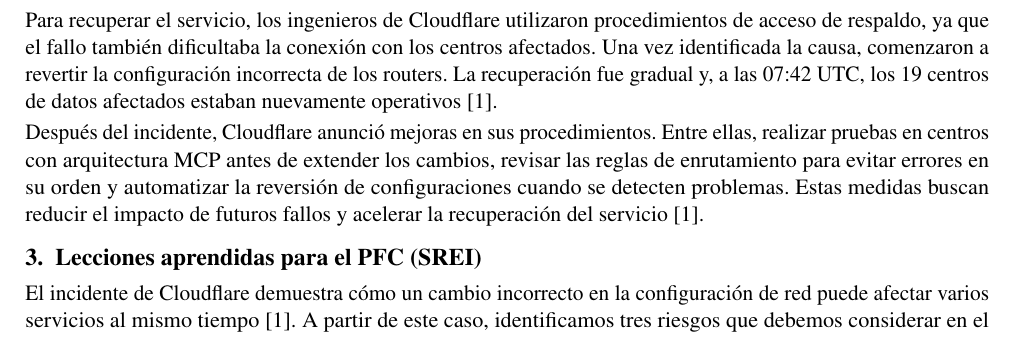
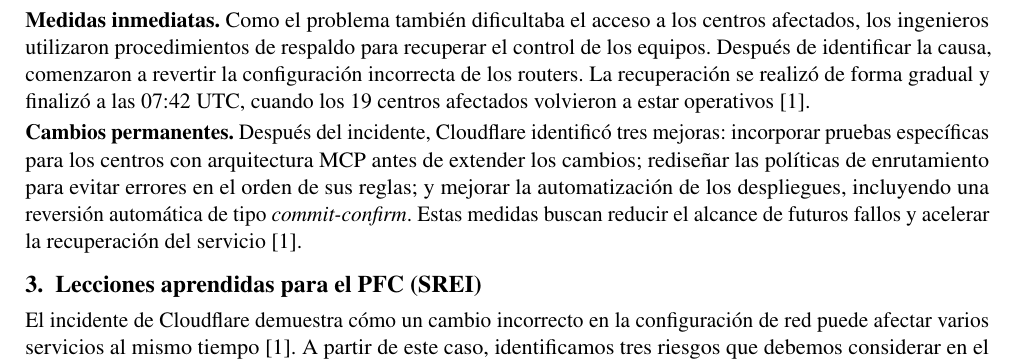
Before and after one commit to Washinton-Apunte/FORM-AC-01-Cloudflare-2022-ALM, a LaTeX document (main.tex, which reads secciones/05-mitigacion.tex): part of page 2 of 3, cut at the place of the change. Compiled offline with pdfLaTeX.

Commit message:
docs: separar medidas inmediatas y cambios permanentes

```diff
--- a/secciones/05-mitigacion.tex
+++ b/secciones/05-mitigacion.tex
@@ -1,21 +1,25 @@
 
 \section{Mitigación aplicada por Cloudflare}
 
-Para recuperar el servicio, los ingenieros de Cloudflare
-utilizaron procedimientos de acceso de respaldo, ya que
-el fallo también dificultaba la conexión con los centros
-afectados. Una vez identificada la causa, comenzaron a
-revertir la configuración incorrecta de los routers.
-La recuperación fue gradual y, a las 07:42 UTC, los
-19 centros de datos afectados estaban nuevamente
-operativos \cite{cloudflare2022}.
+\textbf{Medidas inmediatas.}
+Como el problema también dificultaba el acceso a los
+centros afectados, los ingenieros utilizaron
+procedimientos de respaldo para recuperar el control
+de los equipos. Después de identificar la causa,
+comenzaron a revertir la configuración incorrecta
+de los routers. La recuperación se realizó de forma
+gradual y finalizó a las 07:42 UTC, cuando los 19
+centros afectados volvieron a estar operativos
+\cite{cloudflare2022}.
 
-Después del incidente, Cloudflare anunció mejoras en
-sus procedimientos. Entre ellas, realizar pruebas en
+\textbf{Cambios permanentes.}
+Después del incidente, Cloudflare identificó tres
+mejoras: incorporar pruebas específicas para los
 centros con arquitectura MCP antes de extender los
-cambios, revisar las reglas de enrutamiento para evitar
-errores en su orden y automatizar la reversión de
-configuraciones cuando se detecten problemas.
-Estas medidas buscan reducir el impacto de futuros
-fallos y acelerar la recuperación del servicio
-\cite{cloudflare2022}.
+cambios; rediseñar las políticas de enrutamiento
+para evitar errores en el orden de sus reglas; y
+mejorar la automatización de los despliegues,
+incluyendo una reversión automática de tipo
+\textit{commit-confirm}. Estas medidas buscan reducir
+el alcance de futuros fallos y acelerar la recuperación
+del servicio \cite{cloudflare2022}.
```
